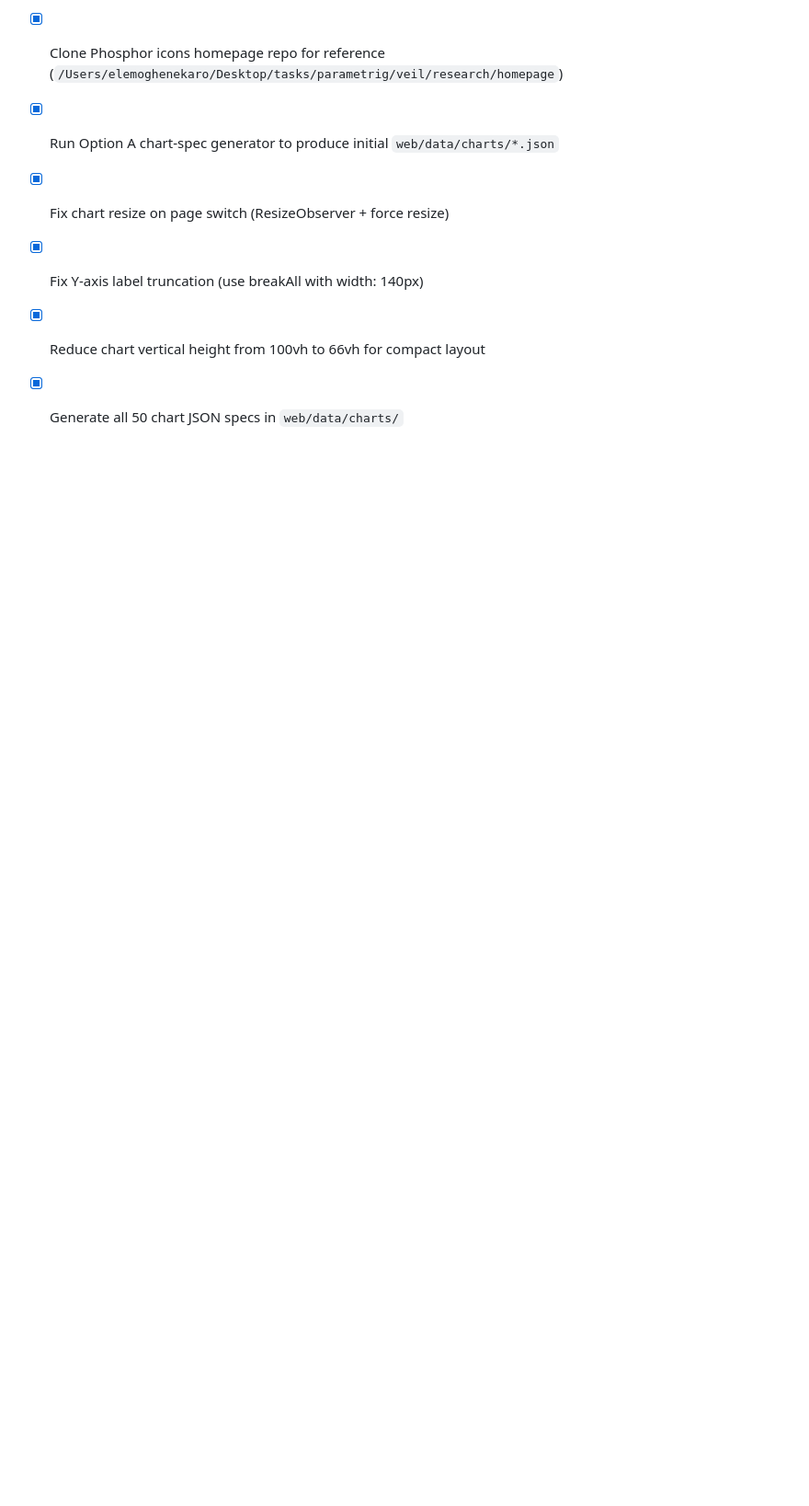
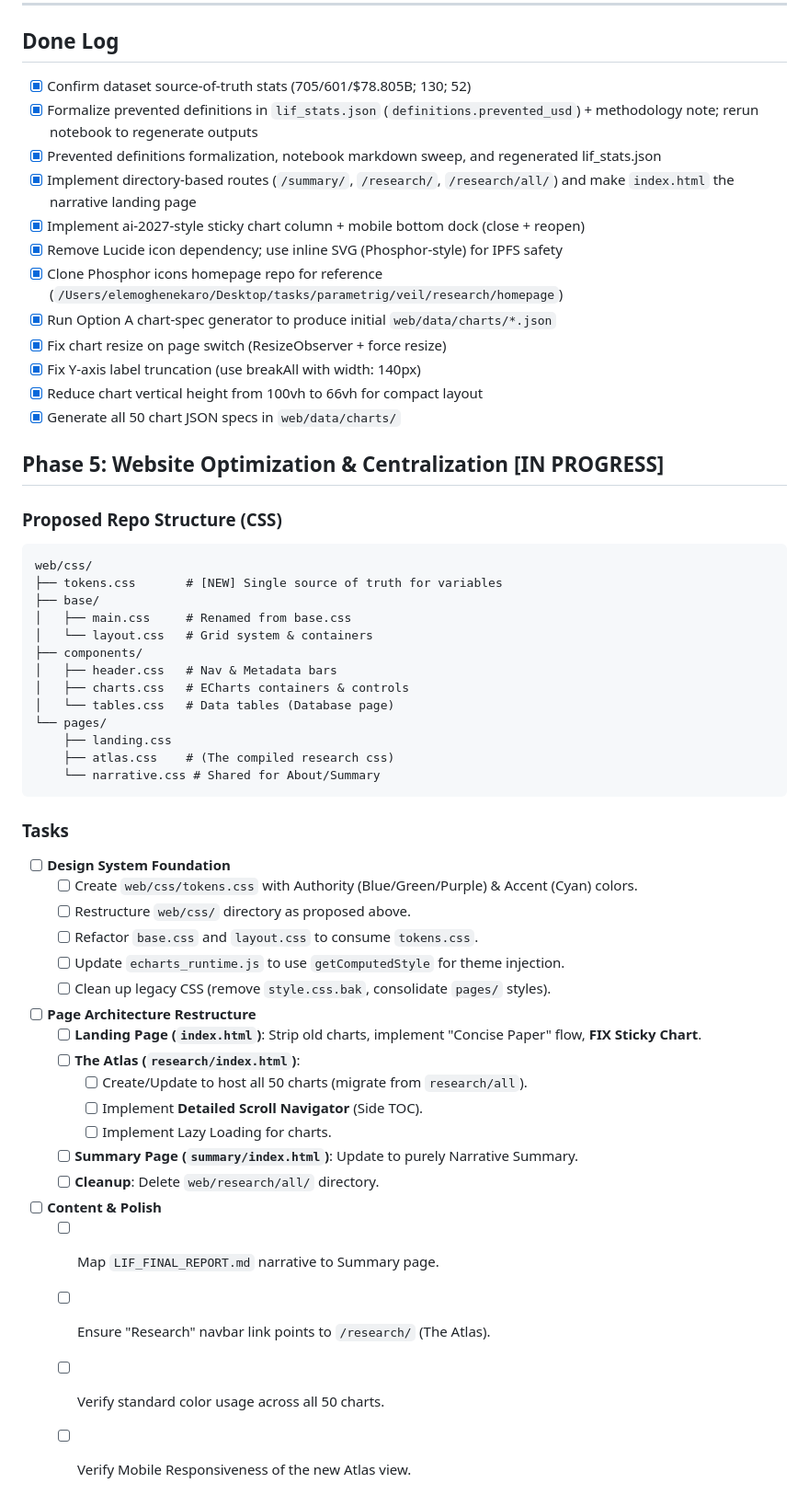
Before and after one commit to parametrig/legitimate-intervention-framework, a Markdown page: TODO.md, the part around the change. Shown at 92% size. Rendered like a GitHub page; blank space fills up the shorter version.

````diff
--- a/TODO.md
+++ b/TODO.md
@@ -188,3 +188,45 @@
 - [x] Fix Y-axis label truncation (use breakAll with width: 140px)
 - [x] Reduce chart vertical height from 100vh to 66vh for compact layout
 - [x] Generate all 50 chart JSON specs in `web/data/charts/`
+
+## Phase 5: Website Optimization & Centralization [IN PROGRESS]
+
+### Proposed Repo Structure (CSS)
+```text
+web/css/
+├── tokens.css       # [NEW] Single source of truth for variables
+├── base/
+│   ├── main.css     # Renamed from base.css
+│   └── layout.css   # Grid system & containers
+├── components/
+│   ├── header.css   # Nav & Metadata bars
+│   ├── charts.css   # ECharts containers & controls
+│   └── tables.css   # Data tables (Database page)
+└── pages/
+    ├── landing.css
+    ├── atlas.css    # (The compiled research css)
+    └── narrative.css # Shared for About/Summary
+```
+
+### Tasks
+- [ ] **Design System Foundation**
+    - [ ] Create `web/css/tokens.css` with Authority (Blue/Green/Purple) & Accent (Cyan) colors.
+    - [ ] Restructure `web/css/` directory as proposed above.
+    - [ ] Refactor `base.css` and `layout.css` to consume `tokens.css`.
+    - [ ] Update `echarts_runtime.js` to use `getComputedStyle` for theme injection.
+    - [ ] Clean up legacy CSS (remove `style.css.bak`, consolidate `pages/` styles).
+
+- [ ] **Page Architecture Restructure**
+    - [ ] **Landing Page (`index.html`)**: Strip old charts, implement "Concise Paper" flow, **FIX Sticky Chart**.
+    - [ ] **The Atlas (`research/index.html`)**:
+        - [ ] Create/Update to host all 50 charts (migrate from `research/all`).
+        - [ ] Implement **Detailed Scroll Navigator** (Side TOC).
+        - [ ] Implement Lazy Loading for charts.
+    - [ ] **Summary Page (`summary/index.html`)**: Update to purely Narrative Summary.
+    - [ ] **Cleanup**: Delete `web/research/all/` directory.
+
+- [ ] **Content & Polish**
+    - [ ] Map `LIF_FINAL_REPORT.md` narrative to Summary page.
+    - [ ] Ensure "Research" navbar link points to `/research/` (The Atlas).
+    - [ ] Verify standard color usage across all 50 charts.
+    - [ ] Verify Mobile Responsiveness of the new Atlas view.
````
